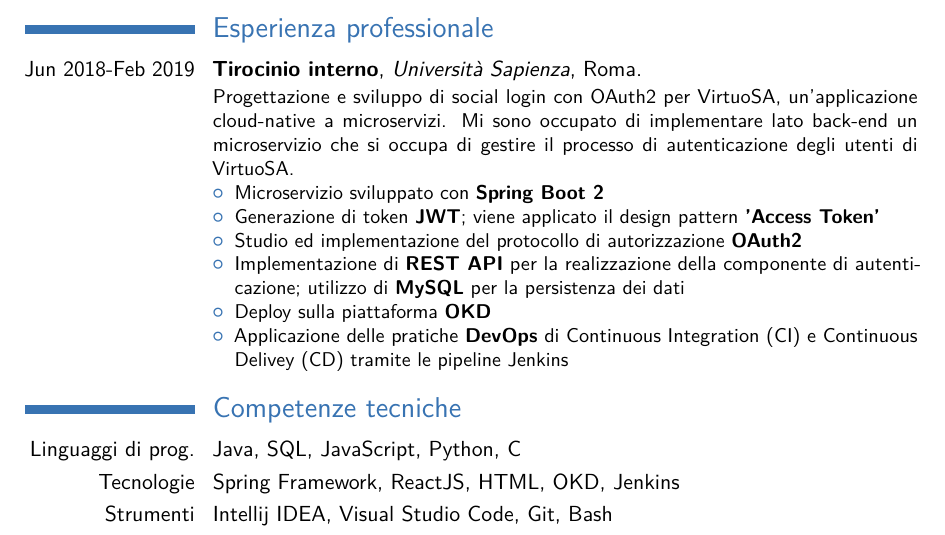
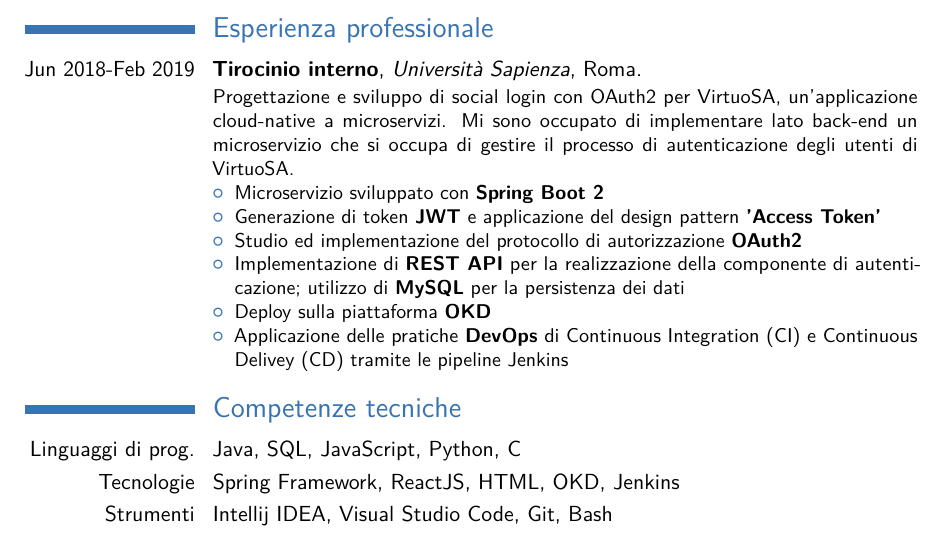
Before and after one commit to EnDjeee/matteo-cv, a LaTeX CV (cv.tex): part of the page, cut so that both start at the same text. Compiled offline with pdfLaTeX.

Commit message:
Fixed typo

```diff
--- a/cv.tex
+++ b/cv.tex
@@ -84,7 +84,7 @@
 Mi sono occupato di implementare lato back-end un microservizio che si occupa di gestire il processo di autenticazione degli utenti di VirtuoSA.
 \begin{itemize}
     \item Microservizio sviluppato con \textbf{Spring Boot 2}
-    \item Generazione di token \textbf{JWT}; viene applicato il design pattern \textbf{'Access Token'}
+    \item Generazione di token \textbf{JWT} e applicazione del design pattern \textbf{'Access Token'}
     \item Studio ed implementazione del protocollo di autorizzazione \textbf{OAuth2}
     \item Implementazione di \textbf{REST API} per la realizzazione della componente di autenticazione; utilizzo di \textbf{MySQL} per la persistenza dei dati
     \item Deploy sulla piattaforma \textbf{OKD}
```
Also changed, not shown: cv.pdf, 2 other files.
